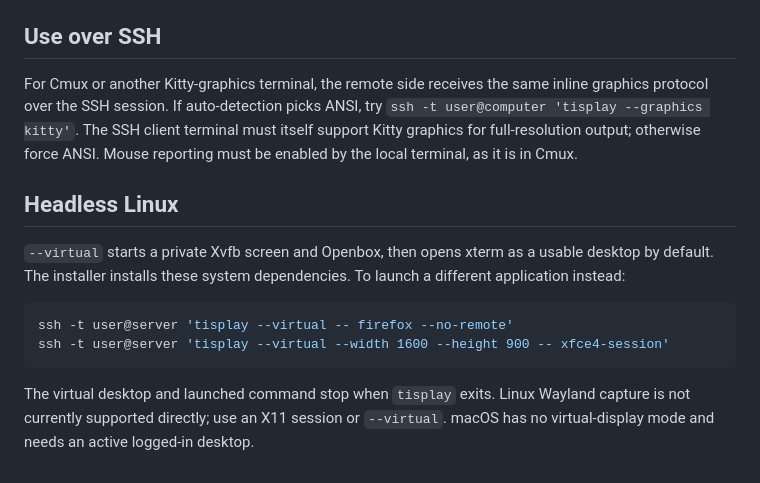
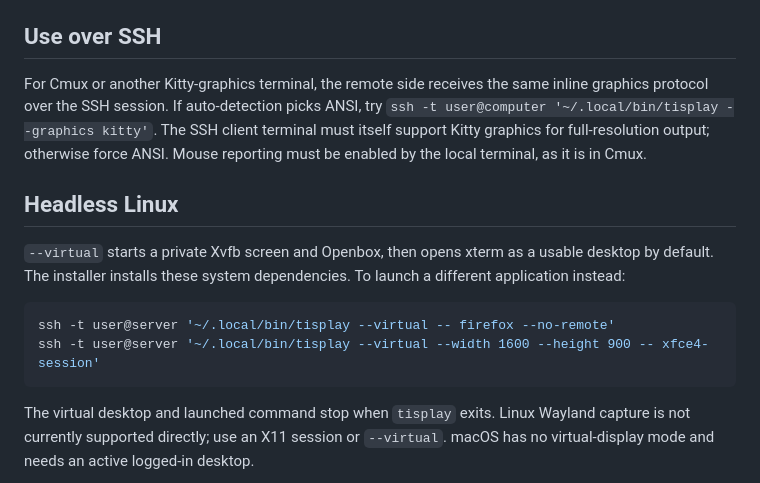
Before and after one commit to pkyanam/tisplay, a Markdown page: README.md, the part around the change. Drawn GitHub-style.

Commit message:
Use explicit install path in SSH examples

````diff
--- a/README.md
+++ b/README.md
@@ -34,15 +34,15 @@ Press `q` or `Ctrl-C` to leave. Keyboard input, clicks, pointer movement, and wh
 
 ## Use over SSH
 
-For Cmux or another Kitty-graphics terminal, the remote side receives the same inline graphics protocol over the SSH session. If auto-detection picks ANSI, try `ssh -t user@computer 'tisplay --graphics kitty'`. The SSH client terminal must itself support Kitty graphics for full-resolution output; otherwise force ANSI. Mouse reporting must be enabled by the local terminal, as it is in Cmux.
+For Cmux or another Kitty-graphics terminal, the remote side receives the same inline graphics protocol over the SSH session. If auto-detection picks ANSI, try `ssh -t user@computer '~/.local/bin/tisplay --graphics kitty'`. The SSH client terminal must itself support Kitty graphics for full-resolution output; otherwise force ANSI. Mouse reporting must be enabled by the local terminal, as it is in Cmux.
 
 ## Headless Linux
 
 `--virtual` starts a private Xvfb screen and Openbox, then opens xterm as a usable desktop by default. The installer installs these system dependencies. To launch a different application instead:
 
 ```sh
-ssh -t user@server 'tisplay --virtual -- firefox --no-remote'
-ssh -t user@server 'tisplay --virtual --width 1600 --height 900 -- xfce4-session'
+ssh -t user@server '~/.local/bin/tisplay --virtual -- firefox --no-remote'
+ssh -t user@server '~/.local/bin/tisplay --virtual --width 1600 --height 900 -- xfce4-session'
 ```
 
 The virtual desktop and launched command stop when `tisplay` exits. Linux Wayland capture is not currently supported directly; use an X11 session or `--virtual`. macOS has no virtual-display mode and needs an active logged-in desktop.
````
